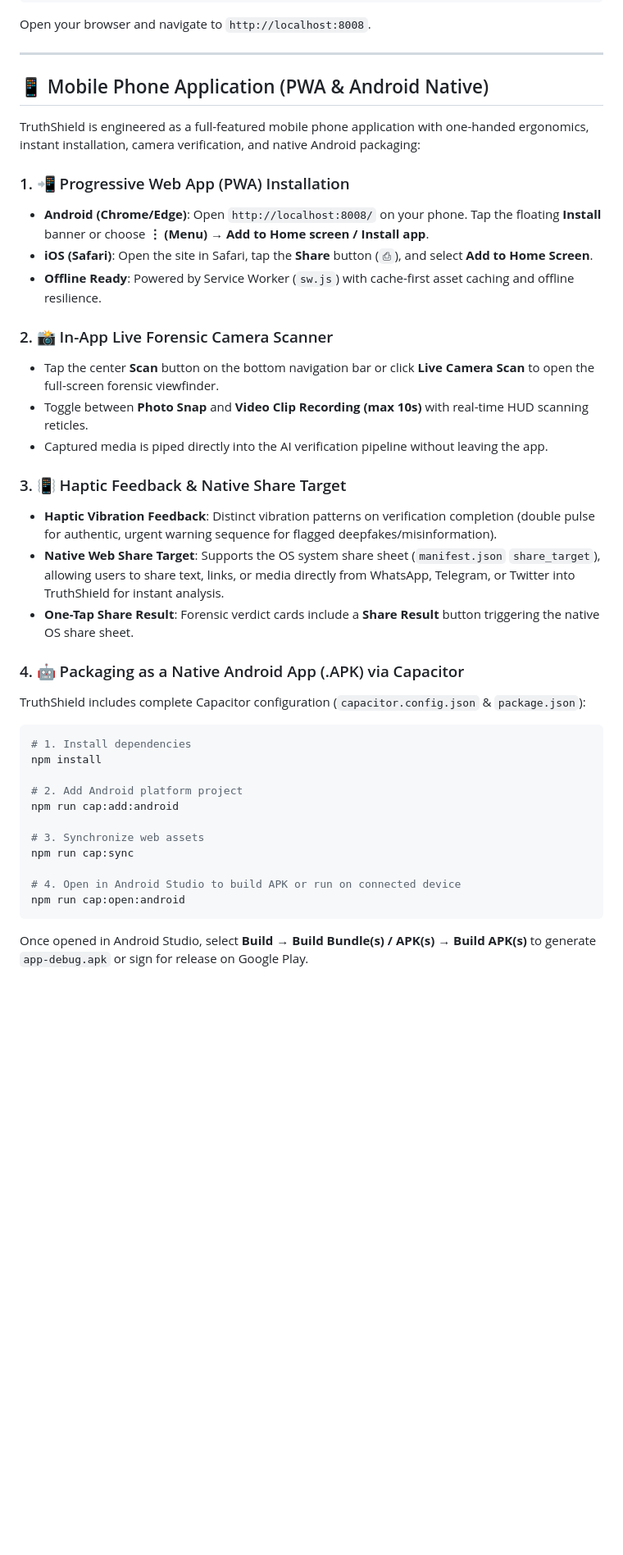
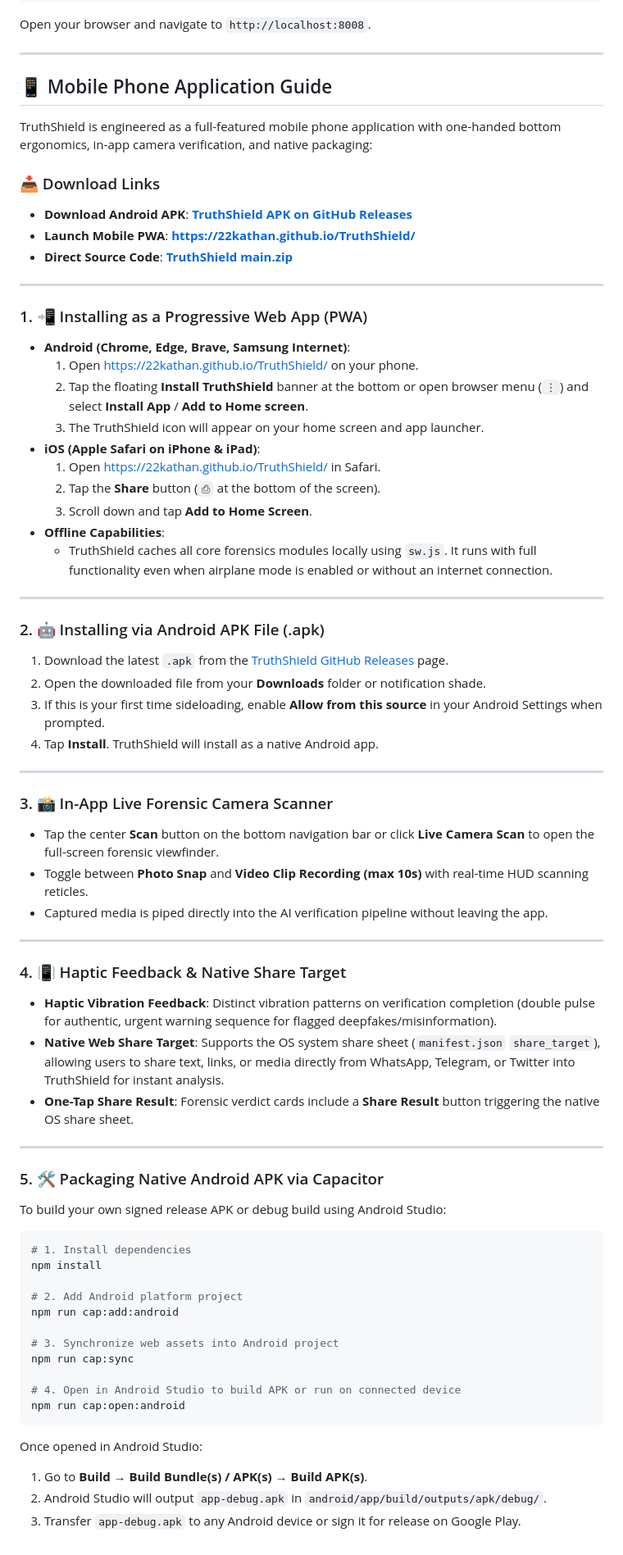
Before and after one commit to 22kathan/TruthShield, a Markdown page: README.md, the part around one of its changes. Shown at 82% size. GitHub-like rendering; blank space fills up the shorter version.

Commit message:
Add mobile phone application download links, install guide, and quick badges to README

````diff
--- a/README.md
+++ b/README.md
@@ -69,27 +99,55 @@ Open your browser and navigate to `http://localhost:8008`.
 
 ---
 
-## 📱 Mobile Phone Application (PWA & Android Native)
+## 📱 Mobile Phone Application Guide
 
-TruthShield is engineered as a full-featured mobile phone application with one-handed ergonomics, instant installation, camera verification, and native Android packaging:
+TruthShield is engineered as a full-featured mobile phone application with one-handed bottom ergonomics, in-app camera verification, and native packaging:
 
-### 1. 📲 Progressive Web App (PWA) Installation
-* **Android (Chrome/Edge)**: Open `http://localhost:8008/` on your phone. Tap the floating **Install** banner or choose **⋮ (Menu) → Add to Home screen / Install app**.
-* **iOS (Safari)**: Open the site in Safari, tap the **Share** button (`⎙`), and select **Add to Home Screen**.
-* **Offline Ready**: Powered by Service Worker (`sw.js`) with cache-first asset caching and offline resilience.
+### 📥 Download Links
+* **Download Android APK**: [**TruthShield APK on GitHub Releases**](https://github.com/22kathan/TruthShield/releases/latest)
+* **Launch Mobile PWA**: [**https://22kathan.github.io/TruthShield/**](https://22kathan.github.io/TruthShield/)
+* **Direct Source Code**: [**TruthShield main.zip**](https://github.com/22kathan/TruthShield/archive/refs/heads/main.zip)
 
-### 2. 📸 In-App Live Forensic Camera Scanner
+---
+
+### 1. 📲 Installing as a Progressive Web App (PWA)
+* **Android (Chrome, Edge, Brave, Samsung Internet)**:
+  1. Open [https://22kathan.github.io/TruthShield/](https://22kathan.github.io/TruthShield/) on your phone.
+  2. Tap the floating **Install TruthShield** banner at the bottom or open browser menu (`⋮`) and select **Install App** / **Add to Home screen**.
+  3. The TruthShield icon will appear on your home screen and app launcher.
+* **iOS (Apple Safari on iPhone & iPad)**:
+  1. Open [https://22kathan.github.io/TruthShield/](https://22kathan.github.io/TruthShield/) in Safari.
+  2. Tap the **Share** button (`⎙` at the bottom of the screen).
+  3. Scroll down and tap **Add to Home Screen**.
+* **Offline Capabilities**:
+  - TruthShield caches all core forensics modules locally using `sw.js`. It runs with full functionality even when airplane mode is enabled or without an internet connection.
+
+---
+
+### 2. 🤖 Installing via Android APK File (.apk)
+1. Download the latest `.apk` from the [TruthShield GitHub Releases](https://github.com/22kathan/TruthShield/releases/latest) page.
+2. Open the downloaded file from your **Downloads** folder or notification shade.
+3. If this is your first time sideloading, enable **Allow from this source** in your Android Settings when prompted.
+4. Tap **Install**. TruthShield will install as a native Android app.
+
+---
+
+### 3. 📸 In-App Live Forensic Camera Scanner
 * Tap the center **Scan** button on the bottom navigation bar or click **Live Camera Scan** to open the full-screen forensic viewfinder.
 * Toggle between **Photo Snap** and **Video Clip Recording (max 10s)** with real-time HUD scanning reticles.
 * Captured media is piped directly into the AI verification pipeline without leaving the app.
 
-### 3. 📳 Haptic Feedback & Native Share Target
+---
+
+### 4. 📳 Haptic Feedback & Native Share Target
 * **Haptic Vibration Feedback**: Distinct vibration patterns on verification completion (double pulse for authentic, urgent warning sequence for flagged deepfakes/misinformation).
 * **Native Web Share Target**: Supports the OS system share sheet (`manifest.json` `share_target`), allowing users to share text, links, or media directly from WhatsApp, Telegram, or Twitter into TruthShield for instant analysis.
 * **One-Tap Share Result**: Forensic verdict cards include a **Share Result** button triggering the native OS share sheet.
 
-### 4. 🤖 Packaging as a Native Android App (.APK) via Capacitor
-TruthShield includes complete Capacitor configuration (`capacitor.config.json` & `package.json`):
+---
+
+### 5. 🛠️ Packaging Native Android APK via Capacitor
+To build your own signed release APK or debug build using Android Studio:
 
 ```bash
 # 1. Install dependencies
@@ -98,10 +156,14 @@ npm install
 # 2. Add Android platform project
 npm run cap:add:android
 
-# 3. Synchronize web assets
+# 3. Synchronize web assets into Android project
 npm run cap:sync
 
 # 4. Open in Android Studio to build APK or run on connected device
 npm run cap:open:android
 ```
-Once opened in Android Studio, select **Build → Build Bundle(s) / APK(s) → Build APK(s)** to generate `app-debug.apk` or sign for release on Google Play.
+
+Once opened in Android Studio:
+1. Go to **Build → Build Bundle(s) / APK(s) → Build APK(s)**.
+2. Android Studio will output `app-debug.apk` in `android/app/build/outputs/apk/debug/`.
+3. Transfer `app-debug.apk` to any Android device or sign it for release on Google Play.
````
Also changed, not shown: other parts of README.md (+30 -0 lines).
